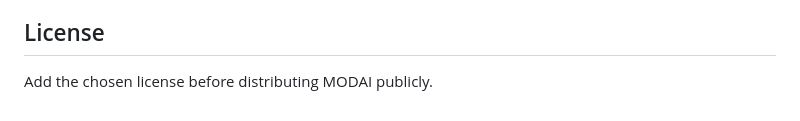
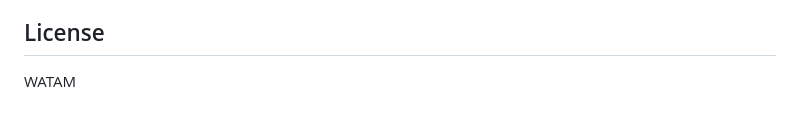
Before and after one commit to WeAreTheArtMakers/modAI, a Markdown page: README.md, the part around the change. Rendered like a GitHub page.

```diff
--- a/README.md
+++ b/README.md
@@ -686,4 +686,4 @@ machine-over-model quality-gate behavior.
 
 ## License
 
-Add the chosen license before distributing MODAI publicly.
+WATAM
```
